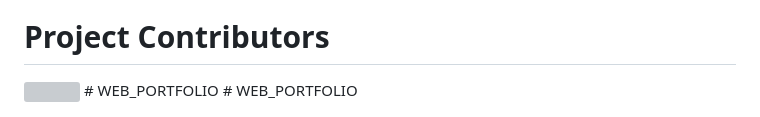
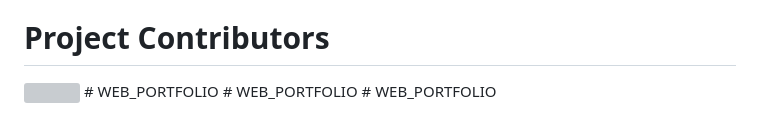
Before and after one commit to maheshpathade1103/WEB_PORTFOLIO, a Markdown page: README.md, the part around the change. Rendered like a GitHub page; grey boxes are pictures that could not be loaded.

```diff
--- a/README.md
+++ b/README.md
@@ -75,3 +75,4 @@ All the Best!!
 </a>
 # WEB_PORTFOLIO
 # WEB_PORTFOLIO
+# WEB_PORTFOLIO
```
